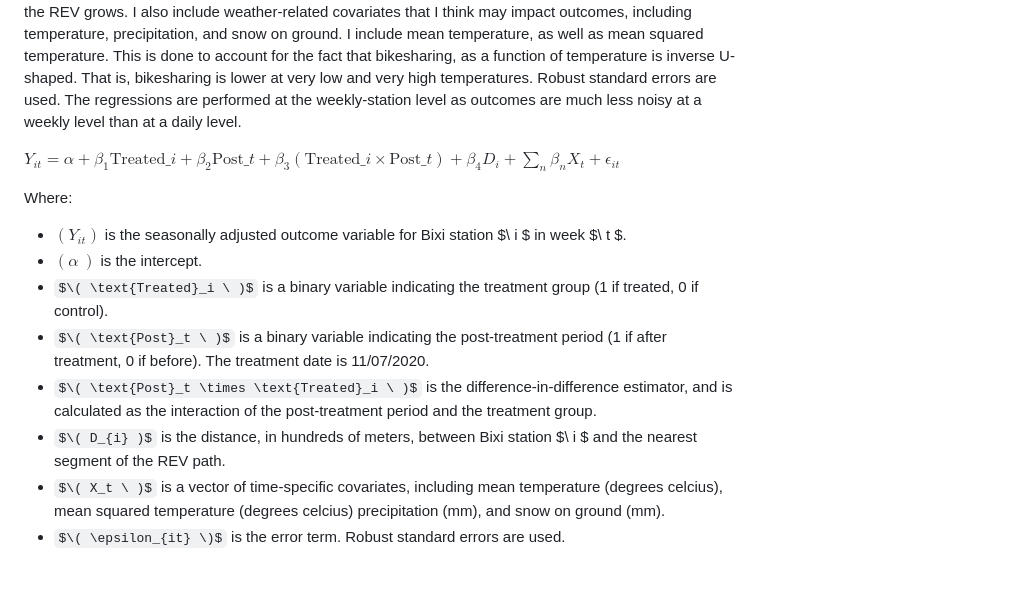
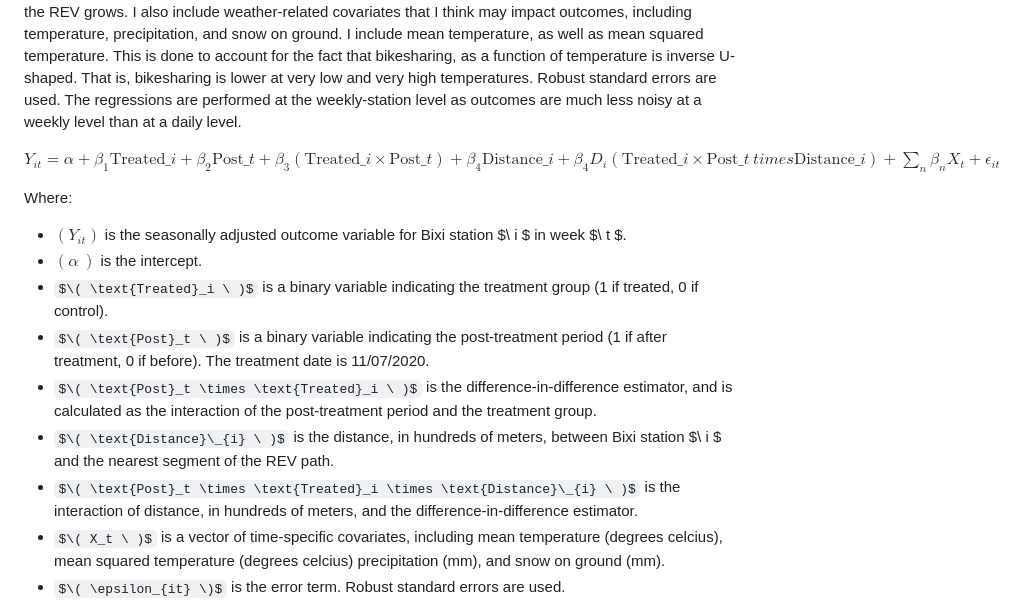
Before and after one commit to robertialenti/Bike-Share, a Markdown page: README.md, the part around the change. GitHub-like rendering; some formulas as TeX source; blank space fills up the shorter version.

```diff
--- a/README.md
+++ b/README.md
@@ -121,7 +121,7 @@ We see that outcomes evolved quite similarly prior to the construction of the RE
 ### 8. Model Estimation
 I begin by estimating a standard difference-in-difference model estimation, with post, treatment, and interaction terms. In addition to the key difference-in-difference regressors, I also include a control for the distance between ___, given that I expect the treatment effect to decline as the distance between ___ and the REV grows. I also include weather-related covariates that I think may impact outcomes, including temperature, precipitation, and snow on ground. I include mean temperature, as well as mean squared temperature. This is done to account for the fact that bikesharing, as a function of temperature is inverse U-shaped. That is, bikesharing is lower at very low and very high temperatures. Robust standard errors are used. The regressions are performed at the weekly-station level as outcomes are much less noisy at a weekly level than at a daily level.
 
-$Y_{it} = \alpha + \beta_{1}\text{Treated}\_{i} + \beta_{2}\text{Post}\_{t} + \beta_{3}(\text{Treated}\_{i} \times \text{Post}\_{t}) + \beta_{4}D_{i} + \sum_{n}\beta_{n}X_t + \epsilon_{it}$
+$Y_{it} = \alpha + \beta_{1}\text{Treated}\_{i} + \beta_{2}\text{Post}\_{t} + \beta_{3}(\text{Treated}\_{i} \times \text{Post}\_{t}) + \beta_{4}\text{Distance}\_{i} + \beta_{4}D_{i}(\text{Treated}\_{i} \times \text{Post}\_{t} \ times \text{Distance}\_{i}) + \sum_{n}\beta_{n}X_t + \epsilon_{it}$
 
 Where:
 - $( Y_{it} )$ is the seasonally adjusted outcome variable for Bixi station $\ i \$ in week $\ t \$.
@@ -129,7 +129,8 @@ Where:
 - $\( \text{Treated}_i \ )$ is a binary variable indicating the treatment group (1 if treated, 0 if control).
 - $\( \text{Post}_t \ )$ is a binary variable indicating the post-treatment period (1 if after treatment, 0 if before). The treatment date is 11/07/2020.
 - $\( \text{Post}_t \times \text{Treated}_i \ )$ is the difference-in-difference estimator, and is calculated as the interaction of the post-treatment period and the treatment group.
-- $\( D_{i} )$ is the distance, in hundreds of meters, between Bixi station $\ i \$ and the nearest segment of the REV path.
+- $\( \text{Distance}\_{i} \ )$ is the distance, in hundreds of meters, between Bixi station $\ i \$ and the nearest segment of the REV path.
+- $\( \text{Post}_t \times \text{Treated}_i \times \text{Distance}\_{i} \ )$ is the interaction of distance, in hundreds of meters, and the difference-in-difference estimator.
 - $\( X_t \ )$ is a vector of time-specific covariates, including mean temperature (degrees celcius), mean squared temperature (degrees celcius) precipitation (mm), and snow on ground (mm).
 - $\( \epsilon_{it} \)$ is the error term. Robust standard errors are used.
 
```
